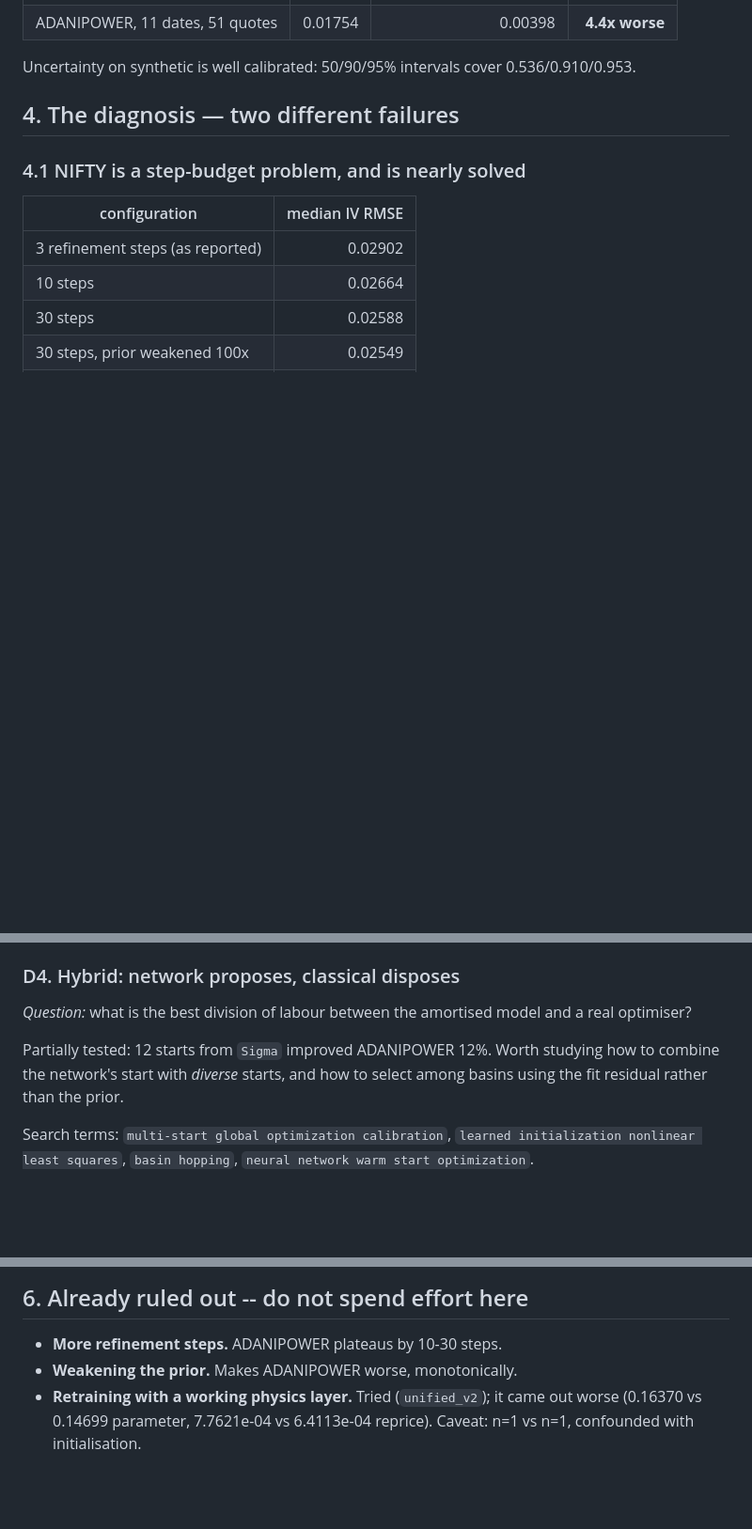
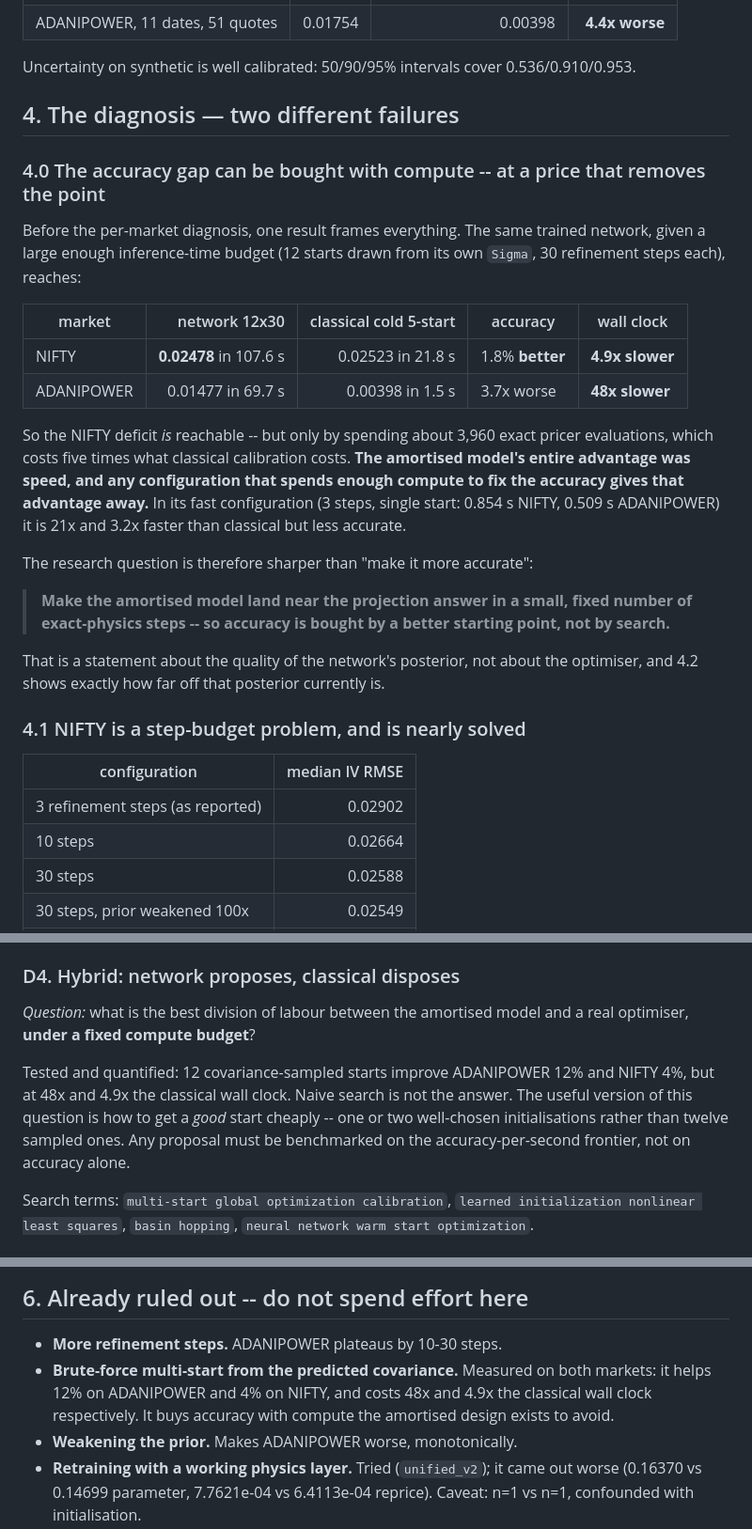
Before and after one commit to virajchoudhary/double-heston-inverse-calibration, a Markdown page: docs/mentor_dh_pinn/RESEARCH_BRIEF_REAL_DATA_GAP.md, 3 parts joined by grey strips. Shown at 94% size. Drawn GitHub-style; blank space fills up the shorter version.

Commit message:
docs: the real-data accuracy gap is closable by brute force, but not affordably
Measured the inference-time multi-start configuration on both markets, with wall clock:

  NIFTY       12 starts x 30 steps  0.02478 in 107.6 s   vs classical 0.02523 in 21.8 s
  ADANIPOWER  12 starts x 30 steps  0.01477 in  69.7 s   vs classical 0.00398 in  1.5 s

On NIFTY that is 1.8% more accurate than classical calibration and 4.9x slower. On
ADANIPOWER it is 3.7x worse and 48x slower. The gap is therefore reachable with compute --
about 3,960 exact pricer evaluations -- but the amortised model's entire advantage was
speed, and any configuration that spends enough to fix accuracy gives that advantage away.

This sharpens the research question from 'make it more accurate' to 'make it land near the
projection answer in a small fixed number of exact-physics steps', which is a statement
about the posterior rather than the optimiser. Brute-force multi-start is added to the
ruled-out list, and the success criteria now require reporting wall clock.

Co-Authored-By: Claude Opus 5 <noreply@anthropic.com>

```diff
--- a/docs/mentor_dh_pinn/RESEARCH_BRIEF_REAL_DATA_GAP.md
+++ b/docs/mentor_dh_pinn/RESEARCH_BRIEF_REAL_DATA_GAP.md
@@ -54,6 +54,31 @@ Uncertainty on synthetic is well calibrated: 50/90/95% intervals cover 0.536/0.9
 
 ## 4. The diagnosis — two different failures
 
+### 4.0 The accuracy gap can be bought with compute -- at a price that removes the point
+
+Before the per-market diagnosis, one result frames everything. The same trained network,
+given a large enough inference-time budget (12 starts drawn from its own `Sigma`, 30
+refinement steps each), reaches:
+
+| market | network 12x30 | classical cold 5-start | accuracy | wall clock |
+|---|---:|---:|---|---|
+| NIFTY | **0.02478** in 107.6 s | 0.02523 in 21.8 s | 1.8% **better** | **4.9x slower** |
+| ADANIPOWER | 0.01477 in 69.7 s | 0.00398 in 1.5 s | 3.7x worse | **48x slower** |
+
+So the NIFTY deficit *is* reachable -- but only by spending about 3,960 exact pricer
+evaluations, which costs five times what classical calibration costs. **The amortised model's
+entire advantage was speed, and any configuration that spends enough compute to fix the
+accuracy gives that advantage away.** In its fast configuration (3 steps, single start:
+0.854 s NIFTY, 0.509 s ADANIPOWER) it is 21x and 3.2x faster than classical but less accurate.
+
+The research question is therefore sharper than "make it more accurate":
+
+> **Make the amortised model land near the projection answer in a small, fixed number of
+> exact-physics steps -- so accuracy is bought by a better starting point, not by search.**
+
+That is a statement about the quality of the network's posterior, not about the optimiser,
+and 4.2 shows exactly how far off that posterior currently is.
+
 ### 4.1 NIFTY is a step-budget problem, and is nearly solved
 
 | configuration | median IV RMSE |
@@ -167,11 +192,13 @@ calibration`, `simulation-based calibration SBC`, `conformal prediction inverse
 ### D4. Hybrid: network proposes, classical disposes
 
 *Question:* what is the best division of labour between the amortised model and a real
-optimiser?
+optimiser, **under a fixed compute budget**?
 
-Partially tested: 12 starts from `Sigma` improved ADANIPOWER 12%. Worth studying how to
-combine the network's start with *diverse* starts, and how to select among basins using
-the fit residual rather than the prior.
+Tested and quantified: 12 covariance-sampled starts improve ADANIPOWER 12% and NIFTY 4%,
+but at 48x and 4.9x the classical wall clock. Naive search is not the answer. The useful
+version of this question is how to get a *good* start cheaply -- one or two well-chosen
+initialisations rather than twelve sampled ones. Any proposal must be benchmarked on the
+accuracy-per-second frontier, not on accuracy alone.
 
 Search terms: `multi-start global optimization calibration`, `learned initialization
 nonlinear least squares`, `basin hopping`, `neural network warm start optimization`.
@@ -192,6 +219,9 @@ Heston calibration`, `ill-posed inverse problem regularization option pricing`,
 ## 6. Already ruled out -- do not spend effort here
 
 * **More refinement steps.** ADANIPOWER plateaus by 10-30 steps.
+* **Brute-force multi-start from the predicted covariance.** Measured on both markets: it
+  helps 12% on ADANIPOWER and 4% on NIFTY, and costs 48x and 4.9x the classical wall clock
+  respectively. It buys accuracy with compute the amortised design exists to avoid.
 * **Weakening the prior.** Makes ADANIPOWER worse, monotonically.
 * **Retraining with a working physics layer.** Tried (`unified_v2`); it came out worse
   (0.16370 vs 0.14699 parameter, 7.7621e-04 vs 6.4113e-04 reprice). Caveat: n=1 vs n=1,
```
Also changed, not shown: other parts of docs/mentor_dh_pinn/RESEARCH_BRIEF_REAL_DATA_GAP.md (+5 -1 lines).
